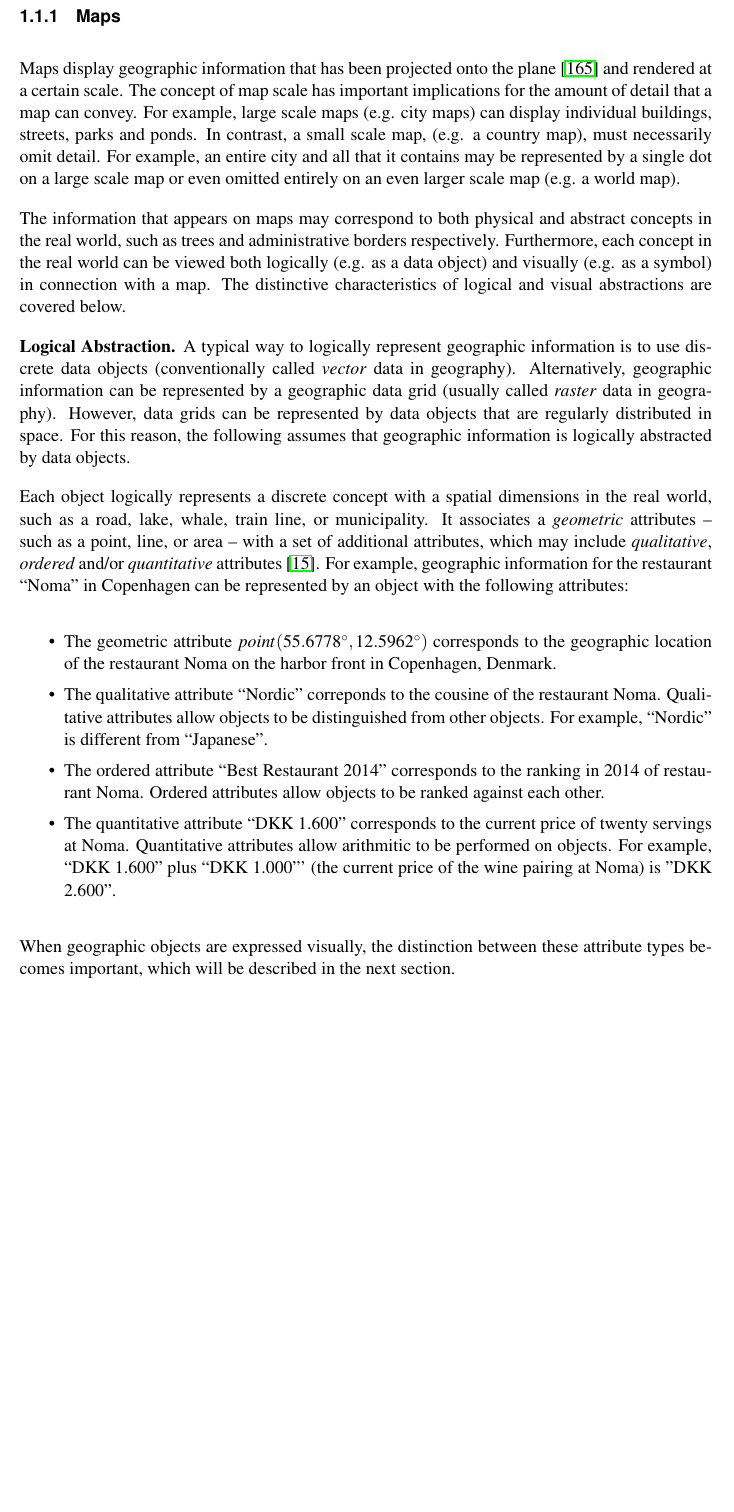
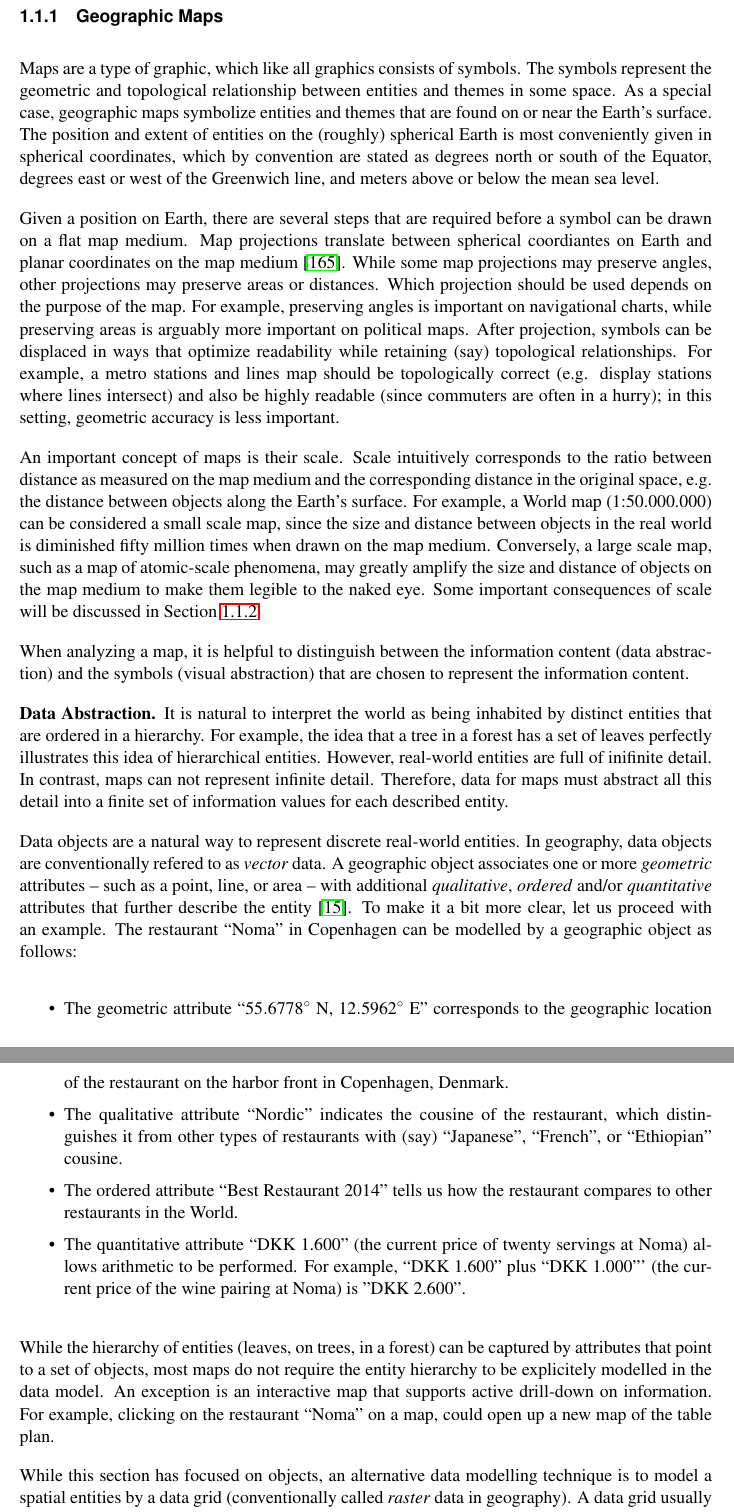
Before and after one commit to skipperkongen/phd-thesis, a LaTeX thesis (thesis.tex): part of page 10 of 113 before the commit and two parts of pages 10 and 11 of 114 after it, the two joined at a grey line, cut so that both start at the same text, the shorter picture padded with empty space. Compiled offline with pdfLaTeX.

Commit message:
i like to write and i cannot lie

```diff
--- a/thesis.tex
+++ b/thesis.tex
@@ -189,23 +189,30 @@ Over time, maps have been created for a multitude of reasons. For example, maps
 
 Over time, the capacity of humans to collect and record geographic information has grown explosively. Today, trillions of spatial facts about the Earth and the rest of the Universe have been gathered and stored~\cite{openstreetmap,york2000sloan}. Every day, additional sources of information are brought online that will help inflate the numbers even more~\cite{planetlabs2014flock1}. However, while human knowledge has grown unbounded, the capacity for visual perceptive in humans has probably remained stable since the stone age. Consequently, modern map makers must accomodate the same limitations of human visual perception as ancient map makers -- albeit while attempting to communicate vastly larger quantities of information to an increasingly impatient audience.
 
-\subsection{Maps}
-Maps display geographic information that has been projected onto the plane~\cite{snyder1997flattening} and rendered at a certain scale. The concept of map scale has important implications for the amount of detail that a map can convey. For example, large scale maps (e.g. city maps) can display individual buildings, streets, parks and ponds. In contrast, a small scale map, (e.g. a country map), must necessarily omit detail. For example, an entire city and all that it contains may be represented by a single dot on a large scale map or even omitted entirely on an even larger scale map (e.g. a world map).
-
-The information that appears on maps may correspond to both physical and abstract concepts in the real world, such as trees and administrative borders respectively. Furthermore, each concept in the real world can be viewed both logically (e.g. as a data object) and visually (e.g. as a symbol) in connection with a map. The distinctive characteristics of logical and visual abstractions are covered below.
-
-\minisec{Logical Abstraction}
-A typical way to logically represent geographic information is to use discrete data objects (conventionally called \emph{vector} data in geography). Alternatively, geographic information can be represented by a geographic data grid (usually called \emph{raster} data in geography). However, data grids can be represented by data objects that are regularly distributed in space. For this reason, the following assumes that geographic information is logically abstracted by data objects.
-
-Each object logically represents a discrete concept with a spatial dimensions in the real world, such as a road, lake, whale, train line, or municipality. It associates a \emph{geometric} attributes -- such as a point, line, or area -- with a set of additional attributes, which may include \emph{qualitative}, \emph{ordered} and/or \emph{quantitative} attributes~\cite{bertin1967semiologie}. For example, geographic information for the restaurant ``Noma'' in Copenhagen can be represented by an object with the following attributes:
+\subsection{Geographic Maps}
+Maps are a type of graphic, which like all graphics consists of symbols. The symbols represent the geometric and topological relationship between entities and themes in some space. As a special case, geographic maps symbolize entities and themes that are found on or near the Earth's surface. The position and extent of entities on the (roughly) spherical Earth is most conveniently given in spherical coordinates, which by convention are stated as degrees north or south of the Equator, degrees east or west of the Greenwich line, and meters above or below the mean sea level.
+
+Given a position on Earth, there are several steps that are required before a symbol can be drawn on a flat map medium. Map projections translate between spherical coordiantes on Earth and planar coordinates on the map medium~\cite{snyder1997flattening}. While some map projections may preserve angles, other projections may preserve areas or distances. Which projection should be used depends on the purpose of the map. For example, preserving angles is important on navigational charts, while preserving areas is arguably more important on political maps. After projection, symbols can be displaced in ways that optimize readability while retaining (say) topological relationships. For example, a metro stations and lines map should be topologically correct (e.g. display stations where lines intersect) and also be highly readable (since commuters are often in a hurry); in this setting, geometric accuracy is less important.
+
+An important concept of maps is their scale. Scale intuitively corresponds to the ratio between distance as measured on the map medium and the corresponding distance in the original space, e.g. the distance between objects along the Earth's surface. For example, a World map (1:50.000.000) can be considered a small scale map, since the size and distance between objects in the real world is diminished fifty million times when drawn on the map medium. Conversely, a large scale map, such as a map of atomic-scale phenomena, may greatly amplify the size and distance of objects on the map medium to make them legible to the naked eye. Some important consequences of scale will be discussed in Section~\ref{sec:introduction:map:generalization}.
+
+When analyzing a map, it is helpful to distinguish between the information content (data abstraction) and the symbols (visual abstraction) that are chosen to represent the information content.
+
+
+\minisec{Data Abstraction}
+It is natural to interpret the world as being inhabited by distinct entities that are ordered in a hierarchy. For example, the idea that a tree in a forest has a set of leaves perfectly illustrates this idea of hierarchical entities. However, real-world entities are full of inifinite detail. In contrast, maps can not represent infinite detail. Therefore, data for maps must abstract all this detail into a finite set of information values for each described entity.
+
+Data objects are a natural way to represent discrete real-world entities. In geography, data objects are conventionally refered to as \emph{vector} data. A geographic object associates one or more \emph{geometric} attributes -- such as a point, line, or area -- with additional \emph{qualitative}, \emph{ordered} and/or \emph{quantitative} attributes that further describe the entity~\cite{bertin1967semiologie}. To make it a bit more clear, let us proceed with an example. The restaurant ``Noma'' in Copenhagen can be modelled by a geographic object as follows:
 
 \begin{itemize}
-\item The geometric attribute $point(\ang{55.6778}, \ang{12.5962})$ corresponds to the geographic location of the restaurant Noma on the harbor front in Copenhagen, Denmark.
-\item The qualitative attribute ``Nordic'' correponds to the cousine of the restaurant Noma. Qualitative attributes allow objects to be distinguished from other objects. For example, ``Nordic'' is different from ``Japanese''.
-\item The ordered attribute ``Best Restaurant 2014'' corresponds to the ranking in 2014 of restaurant Noma. Ordered attributes allow objects to be ranked against each other.
-\item The quantitative attribute ``DKK 1.600'' corresponds to the current price of twenty servings at Noma. Quantitative attributes allow arithmitic to be performed on objects. For example, ``DKK 1.600'' plus ``DKK 1.000''' (the current price of the wine pairing at Noma) is ''DKK 2.600''.
+\item The geometric attribute ``\ang{55.6778} N, \ang{12.5962} E'' corresponds to the geographic location of the restaurant on the harbor front in Copenhagen, Denmark.
+\item The qualitative attribute ``Nordic'' indicates the cousine of the restaurant, which distinguishes it from other types of restaurants with (say) ``Japanese'', ``French'', or ``Ethiopian'' cousine.
+\item The ordered attribute ``Best Restaurant 2014'' tells us how the restaurant compares to other restaurants in the World.
+\item The quantitative attribute ``DKK 1.600'' (the current price of twenty servings at Noma) allows arithmetic to be performed. For example, ``DKK 1.600'' plus ``DKK 1.000''' (the current price of the wine pairing at Noma) is ''DKK 2.600''.
 \end{itemize}
 
-When geographic objects are expressed visually, the distinction between these attribute types becomes important, which will be described in the next section.
+While the hierarchy of entities (leaves, on trees, in a forest) can be captured by attributes that point to a set of objects, most maps do not require the entity hierarchy to be explicitely modelled in the data model. An exception is an interactive map that supports active drill-down on information. For example, clicking on the restaurant ``Noma'' on a map, could open up a new map of the table plan.
+
+While this section has focused on objects, an alternative data modelling technique is to model a spatial entities by a data grid (conventionally called \emph{raster} data in geography). A data grid usually represents aggregated spatial information, such as population count per unit area or elevation of territory. While grid models are often very practical, the object model subsumes the grid model. For example, a set of uniformly distributed objects is equivalent to a data grid.
 
 \minisec{Visual Abstraction}
```
Also changed, not shown: thesis.tex (2 more changed lines).
